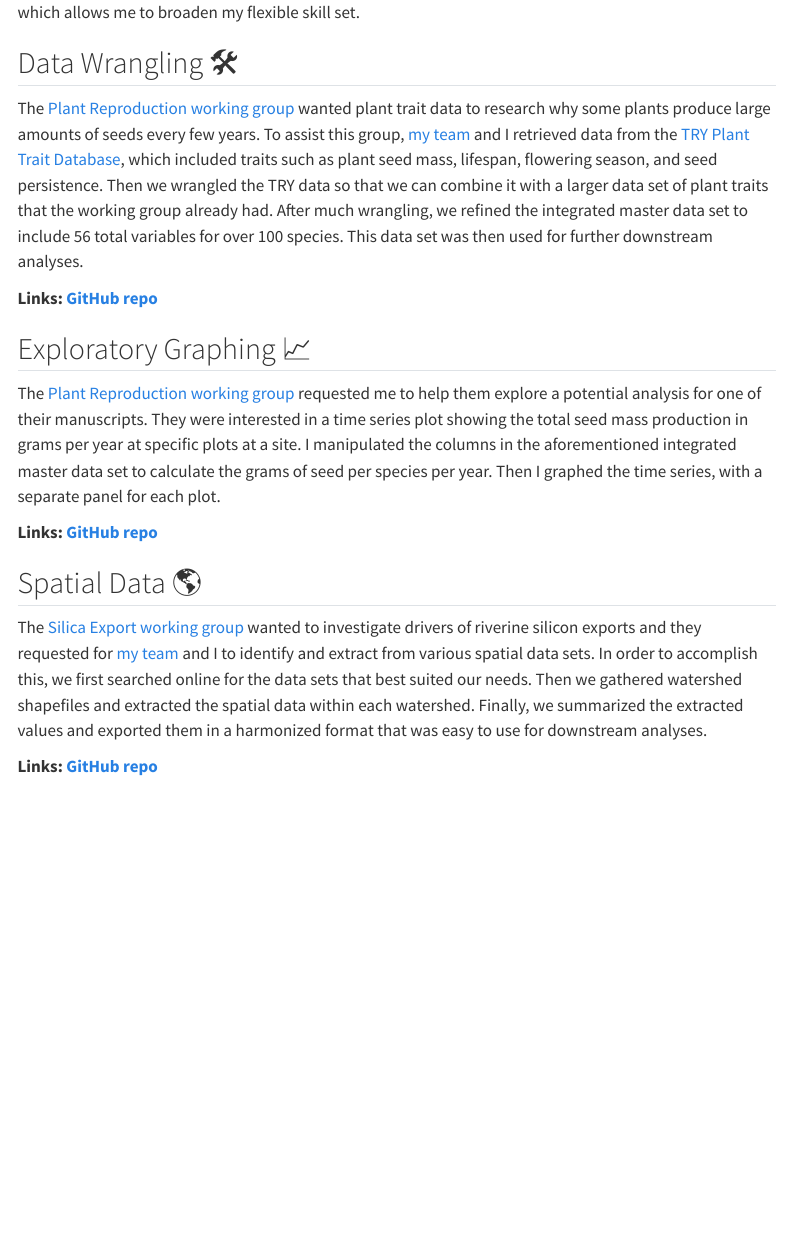
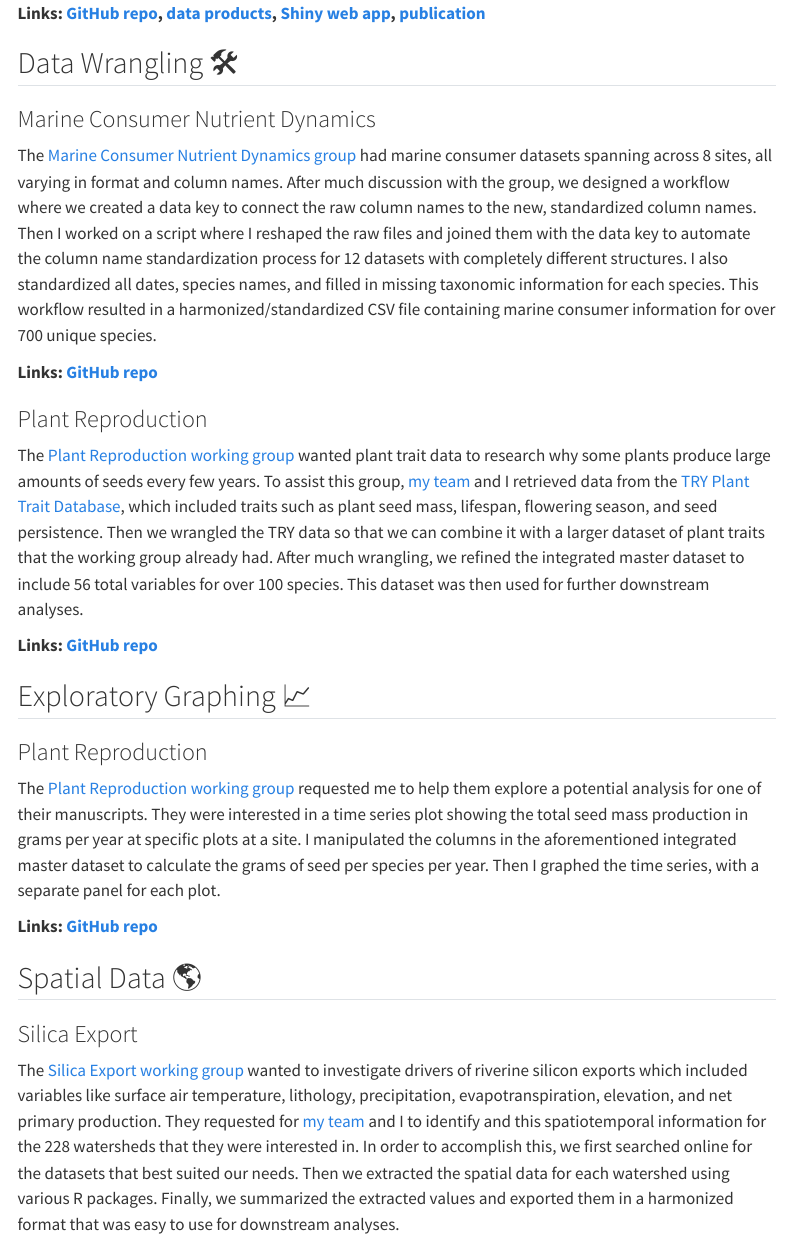
Before and after one commit to angelchen7/angelchen7.github.io, a Quarto document (selected.qmd): the page in a window 1100 px wide, from 130 px down before the commit and from 630 px down after it. Rendered offline with R 4.5, knitr and Pandoc in place of Quarto, with nearby package versions; menus at the side of the page are left out.

Commit message:
feat: added sections on Marine CND and Everglades Fire for Selected Code

```diff
--- a/selected.qmd
+++ b/selected.qmd
@@ -6,19 +17,31 @@
+**Links: [GitHub repo](https://github.com/Malone-Disturbance-Ecology-Lab/Everglades-Fire-History), [data products](https://doi.org/10.6073/pasta/72db80a33574c8ad936673d720c9360f), [Shiny web app](https://angelchen.shinyapps.io/ENP_fires/), [publication](https://doi.org/10.1038/s41597-025-05917-6)**
+
 
 ## Data Wrangling 🛠
 
-The [Plant Reproduction working group](https://lternet.edu/working-groups/identifying-environmental-drivers-of-plant-reproduction-across-lter-sites/) wanted plant trait data to research why some plants produce large amounts of seeds every few years. To assist this group, [my team](https://nceas.github.io/scicomp.github.io/staff.html) and I retrieved data from the [TRY Plant Trait Database](https://www.try-db.org/TryWeb/Home.php), which included traits such as plant seed mass, lifespan, flowering season, and seed persistence. Then we wrangled the TRY data so that we can combine it with a larger data set of plant traits that the working group already had. After much wrangling, we refined the integrated master data set to include 56 total variables for over 100 species. This data set was then used for further downstream analyses.
+### Marine Consumer Nutrient Dynamics
 
-**Links: [GitHub repo](https://github.com/NCEAS/scicomptasks/tree/main/wg_plant_repro)**
+The [Marine Consumer Nutrient Dynamics group](https://lternet.edu/working-groups/marine-consumer-nutrient-dynamics/) had marine consumer datasets spanning across 8 sites, all varying in format and column names. After much discussion with the group, we designed a workflow where we created a data key to connect the raw column names to the new, standardized column names. Then I worked on a script where I reshaped the raw files and joined them with the data key to automate the column name standardization process for 12 datasets with completely different structures. I also standardized all dates, species names, and filled in missing taxonomic information for each species. This workflow resulted in a harmonized/standardized CSV file containing marine consumer information for over 700 unique species.
+
+**Links: [GitHub repo](https://github.com/lter/lterwg-marine-cnd)**
+
+### Plant Reproduction
+
+The [Plant Reproduction working group](https://lternet.edu/working-groups/identifying-environmental-drivers-of-plant-reproduction-across-lter-sites/) wanted plant trait data to research why some plants produce large amounts of seeds every few years. To assist this group, [my team](https://nceas.github.io/scicomp.github.io/staff.html) and I retrieved data from the [TRY Plant Trait Database](https://www.try-db.org/TryWeb/Home.php), which included traits such as plant seed mass, lifespan, flowering season, and seed persistence. Then we wrangled the TRY data so that we can combine it with a larger dataset of plant traits that the working group already had. After much wrangling, we refined the integrated master dataset to include 56 total variables for over 100 species. This dataset was then used for further downstream analyses.
+
+**Links: [GitHub repo](https://github.com/NCEAS/scicomptasks/tree/main/lter-network/lter-wg_plant_repro)**
 
 ## Exploratory Graphing 📈
 
-The [Plant Reproduction working group](https://lternet.edu/working-groups/identifying-environmental-drivers-of-plant-reproduction-across-lter-sites/) requested me to help them explore a potential analysis for one of their manuscripts. They were interested in a time series plot showing the total seed mass production in grams per year at specific plots at a site. I manipulated the columns in the aforementioned integrated master data set to calculate the grams of seed per species per year. Then I graphed the time series, with a separate panel for each plot.
+### Plant Reproduction
+
+The [Plant Reproduction working group](https://lternet.edu/working-groups/identifying-environmental-drivers-of-plant-reproduction-across-lter-sites/) requested me to help them explore a potential analysis for one of their manuscripts. They were interested in a time series plot showing the total seed mass production in grams per year at specific plots at a site. I manipulated the columns in the aforementioned integrated master dataset to calculate the grams of seed per species per year. Then I graphed the time series, with a separate panel for each plot.
 
 **Links: [GitHub repo](https://github.com/NCEAS/scicomptasks/tree/main/wg_plant_repro)**
 
 
 ## Spatial Data 🌎
 
-The [Silica Export working group](https://lternet.edu/working-groups/from-poles-to-tropics-a-multi-biome-synthesis-investigating-the-controls-on-river-si-exports/) wanted to investigate drivers of riverine silicon exports and they requested for [my team](https://nceas.github.io/scicomp.github.io/staff.html) and I to identify and extract from various spatial data sets. In order to accomplish this, we first searched online for the data sets that best suited our needs. Then we gathered watershed shapefiles and extracted the spatial data within each watershed. Finally, we summarized the extracted values and exported them in a harmonized format that was easy to use for downstream analyses.
+### Silica Export
 
-**Links: [GitHub repo](https://github.com/lter/lterwg-silica-spatial/tree/master)**
+The [Silica Export working group](https://lternet.edu/working-groups/from-poles-to-tropics-a-multi-biome-synthesis-investigating-the-controls-on-river-si-exports/) wanted to investigate drivers of riverine silicon exports which included variables like surface air temperature, lithology, precipitation, evapotranspiration, elevation, and net primary production. They requested for [my team](https://nceas.github.io/scicomp.github.io/staff.html) and I to identify and this spatiotemporal information for the 228 watersheds that they were interested in. In order to accomplish this, we first searched online for the datasets that best suited our needs. Then we extracted the spatial data for each watershed using various R packages. Finally, we summarized the extracted values and exported them in a harmonized format that was easy to use for downstream analyses.
```
Also changed, not shown: docs/search.json, selected.qmd (17 more changed lines), 1 other file.
